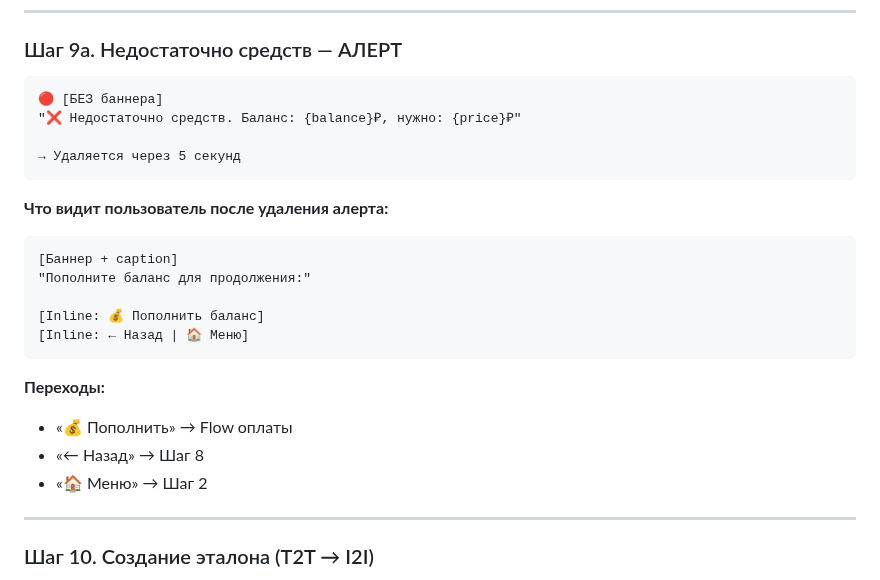
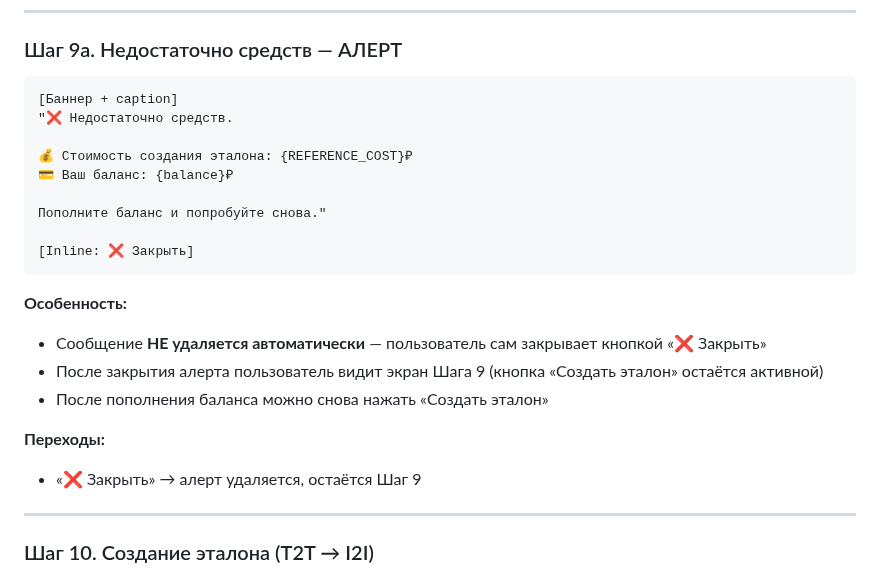
Before and after one commit to YakubovAT/zalivay_bot, a Markdown page: SCENARIO.md, the part around the change. GitHub-like rendering.

Commit message:
docs: update Шаг 9а in SCENARIO.md — alert now has '❌ Закрыть' button instead of auto-delete
Co-authored-by: Qwen-Coder <qwen-coder@alibabacloud.com>

````diff
--- a/SCENARIO.md
+++ b/SCENARIO.md
@@ -314,25 +314,24 @@
 ### Шаг 9а. Недостаточно средств — АЛЕРТ
 
 ```
-🔴 [БЕЗ баннера]
-"❌ Недостаточно средств. Баланс: {balance}₽, нужно: {price}₽"
+[Баннер + caption]
+"❌ Недостаточно средств.
 
-→ Удаляется через 5 секунд
+💰 Стоимость создания эталона: {REFERENCE_COST}₽
+💳 Ваш баланс: {balance}₽
+
+Пополните баланс и попробуйте снова."
+
+[Inline: ❌ Закрыть]
 ```
 
-**Что видит пользователь после удаления алерта:**
-```
-[Баннер + caption]
-"Пополните баланс для продолжения:"
-
-[Inline: 💰 Пополнить баланс]
-[Inline: ← Назад | 🏠 Меню]
-```
+**Особенность:**
+- Сообщение **НЕ удаляется автоматически** — пользователь сам закрывает кнопкой «❌ Закрыть»
+- После закрытия алерта пользователь видит экран Шага 9 (кнопка «Создать эталон» остаётся активной)
+- После пополнения баланса можно снова нажать «Создать эталон»
 
 **Переходы:**
-- «💰 Пополнить» → Flow оплаты
-- «← Назад» → Шаг 8
-- «🏠 Меню» → Шаг 2
+- «❌ Закрыть» → алерт удаляется, остаётся Шаг 9
 
 ---
 
````
